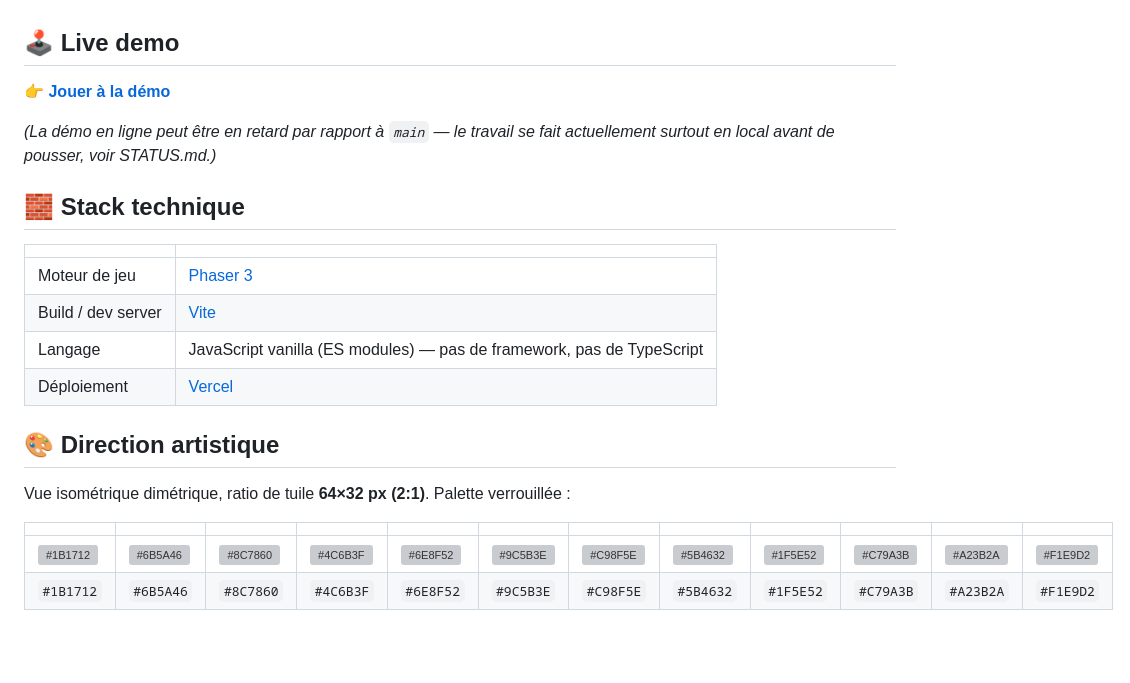
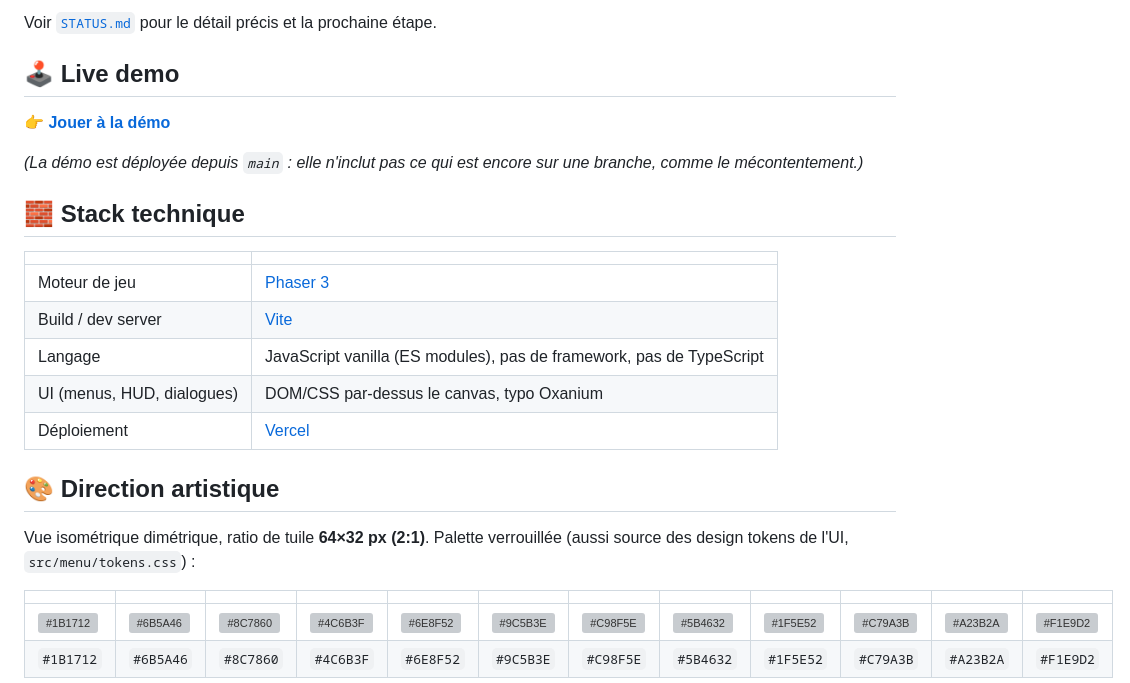
Before and after one commit to InoussaLouqmane/clean-ceo, a Markdown page: README.md, the part around one of its changes. Rendered like a GitHub page; blank space fills up the shorter version; grey boxes are pictures that could not be loaded.

```diff
--- a/README.md
+++ b/README.md
@@ -62,10 +98,11 @@ prochaine étape en cours.
+Voir [`STATUS.md`](./STATUS.md) pour le détail précis et la prochaine étape.
 
 ## 🕹️ Live demo
 
 👉 **[Jouer à la démo](https://clean-ceo.vercel.app)**
 
-*(La démo en ligne peut être en retard par rapport à `main` — le travail se
-fait actuellement surtout en local avant de pousser, voir STATUS.md.)*
+*(La démo est déployée depuis `main` : elle n'inclut pas ce qui est encore sur
+une branche, comme le mécontentement.)*
 
 ## 🧱 Stack technique
 
@@ -73,12 +110,14 @@ fait actuellement surtout en local avant de pousser, voir STATUS.md.)*
 |---|---|
 | Moteur de jeu | [Phaser 3](https://phaser.io/) |
 | Build / dev server | [Vite](https://vitejs.dev/) |
-| Langage | JavaScript vanilla (ES modules) — pas de framework, pas de TypeScript |
+| Langage | JavaScript vanilla (ES modules), pas de framework, pas de TypeScript |
+| UI (menus, HUD, dialogues) | DOM/CSS par-dessus le canvas, typo Oxanium |
 | Déploiement | [Vercel](https://vercel.com/) |
 
 ## 🎨 Direction artistique
 
-Vue isométrique dimétrique, ratio de tuile **64×32 px (2:1)**. Palette verrouillée :
+Vue isométrique dimétrique, ratio de tuile **64×32 px (2:1)**. Palette verrouillée
+(aussi source des design tokens de l'UI, `src/menu/tokens.css`) :
 
 | | | | | | | | | | | | |
 |---|---|---|---|---|---|---|---|---|---|---|---|
```
Also changed, not shown: other parts of README.md (+105 -58 lines).
